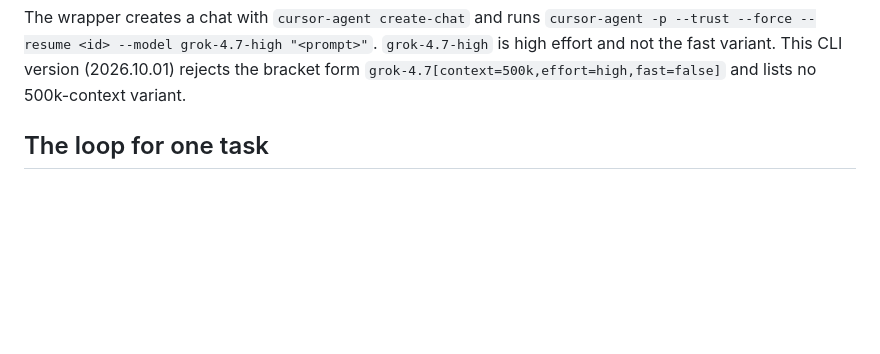
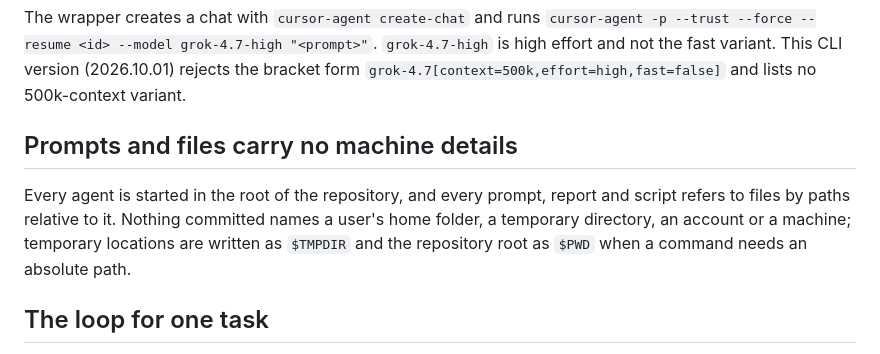
Before and after one commit to carloscasalar/d20-idle-town, a Markdown page: docs/agents/orchestration-flow.md, the part around the change. Drawn GitHub-style; blank space fills up the shorter version.

Commit message:
docs: no machine paths in stored prompts
Agents start in the repository root, so prompts, reports and scripts
use relative paths; the flow document now states that rule.

Co-Authored-By: Claude Opus 5.5 <noreply@anthropic.com>

```diff
--- a/docs/agents/orchestration-flow.md
+++ b/docs/agents/orchestration-flow.md
@@ -90,6 +90,14 @@ The wrapper creates a chat with `cursor-agent create-chat` and runs
 `grok-4.7-high` is high effort and not the fast variant. This CLI version
 (2026.10.01) rejects the bracket form `grok-4.7[context=500k,effort=high,fast=false]`
 and lists no 500k-context variant.
+
+## Prompts and files carry no machine details
+
+Every agent is started in the root of the repository, and every prompt, report
+and script refers to files by paths relative to it. Nothing committed names a
+user's home folder, a temporary directory, an account or a machine; temporary
+locations are written as `$TMPDIR` and the repository root as `$PWD` when a
+command needs an absolute path.
 
 ## The loop for one task
 
```
